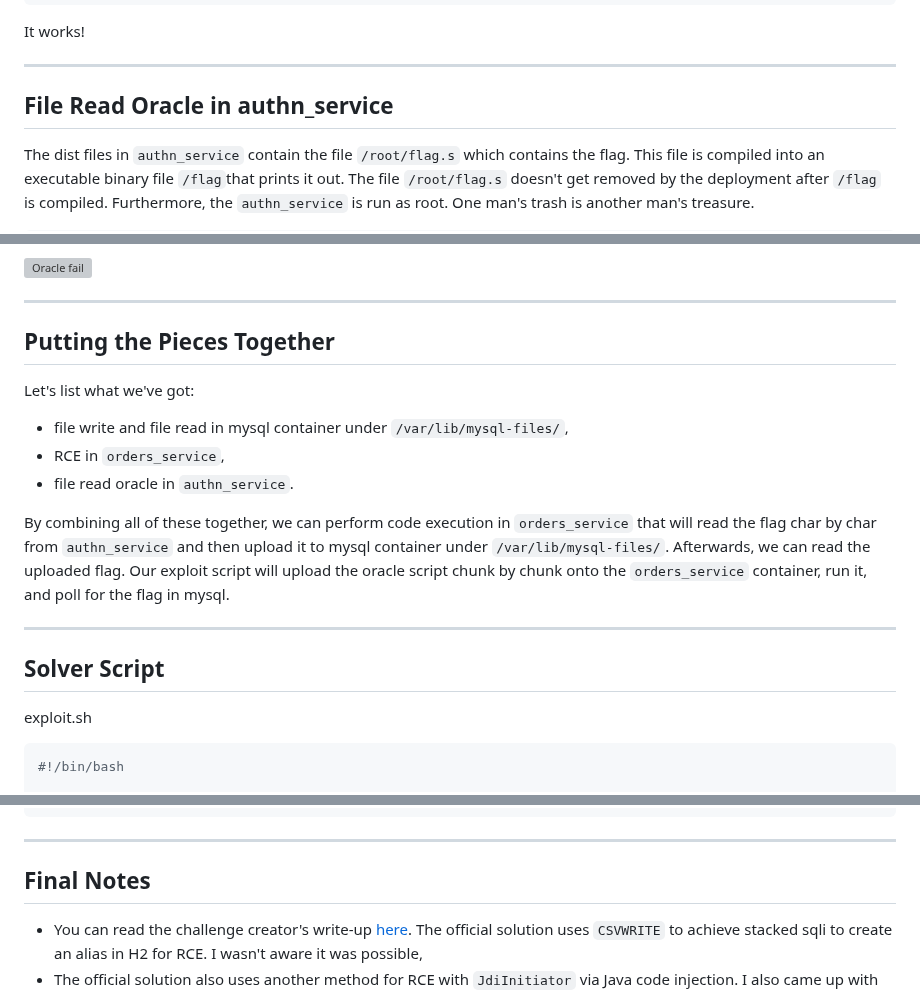
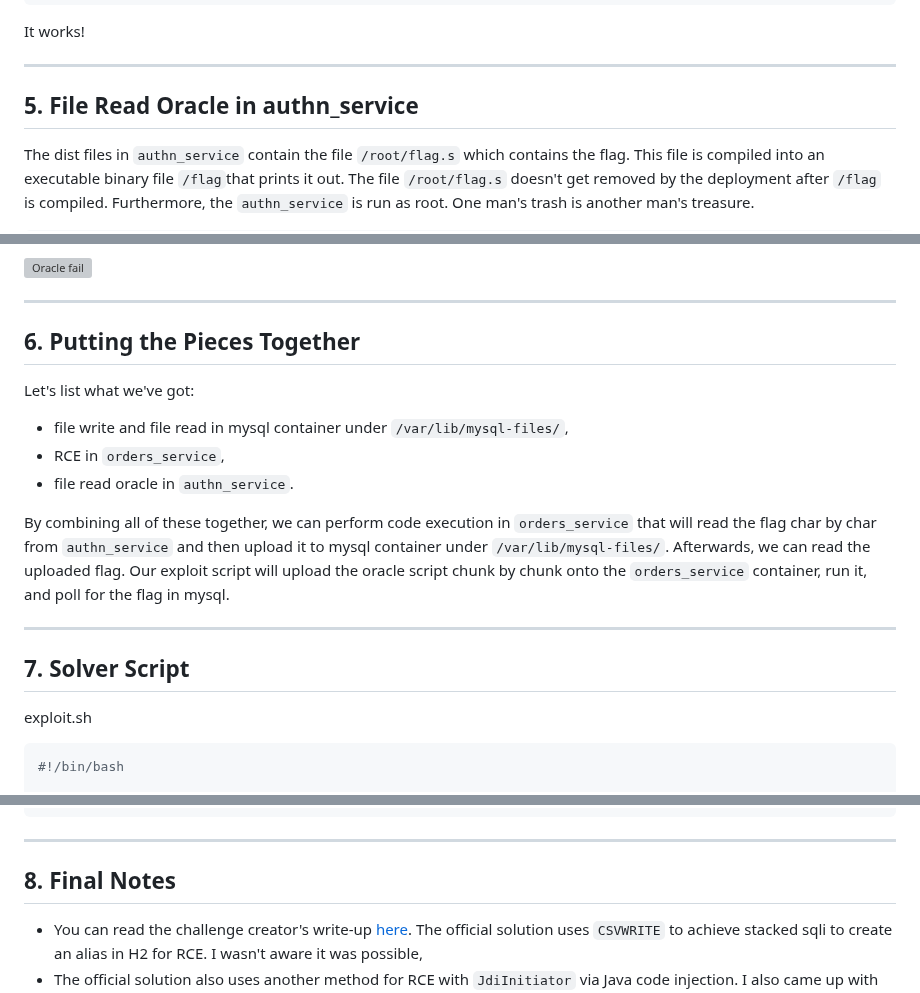
Before and after one commit to valgrindCTF/website, a Markdown page: src/posts/hqli-me.md, 3 parts joined by grey strips. GitHub-like rendering; grey boxes are pictures that could not be loaded.

Commit message:
chore: SekaiCTF 2025 hqli-me add missing digits

```diff
--- a/src/posts/hqli-me.md
+++ b/src/posts/hqli-me.md
@@ -206,7 +206,7 @@ It works!
 
 ---
 
-## File Read Oracle in authn_service
+## 5. File Read Oracle in authn_service
 
 The dist files in `authn_service` contain the file `/root/flag.s` which contains the flag. This file is compiled into an executable binary file `/flag`that prints it out. The file `/root/flag.s` doesn't get removed by the deployment after `/flag` is compiled. Furthermore, the `authn_service` is run as root. One man's trash is another man's treasure.
 
@@ -243,7 +243,7 @@ If there's a result, we get `200` response back; otherwise, the server responds
 
 ---
 
-## Putting the Pieces Together
+## 6. Putting the Pieces Together
 
 Let's list what we've got:
 
@@ -255,7 +255,7 @@ By combining all of these together, we can perform code execution in `orders_ser
 
 ---
 
-## Solver Script
+## 7. Solver Script
 
 exploit.sh
 
@@ -636,7 +636,7 @@ SEKAI{test_flag}
 
 ---
 
-## Final Notes
+## 8. Final Notes
 
 - You can read the challenge creator's write-up [here](https://github.com/project-sekai-ctf/sekaictf-2025/blob/main/web/hqli-me/solution/e.py). The official solution uses `CSVWRITE` to achieve stacked sqli to create an alias in H2 for RCE. I wasn't aware it was possible,
 - The official solution also uses another method for RCE with `JdiInitiator` via Java code injection. I also came up with yet another way to do it beforehand with `OnError` and heap size JVM flags like so:
```
